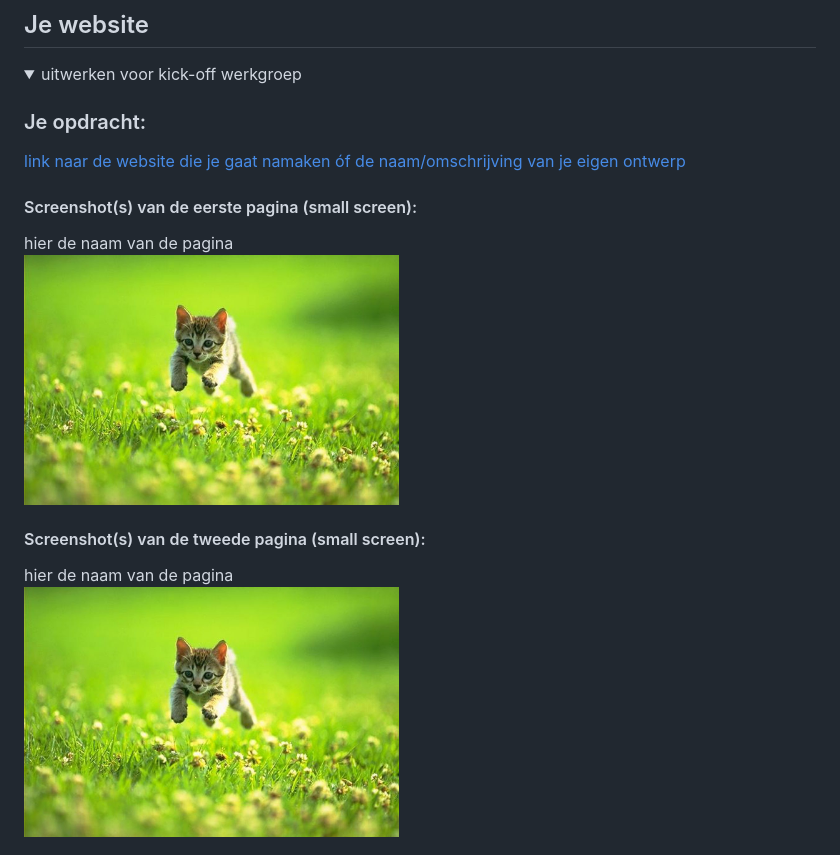
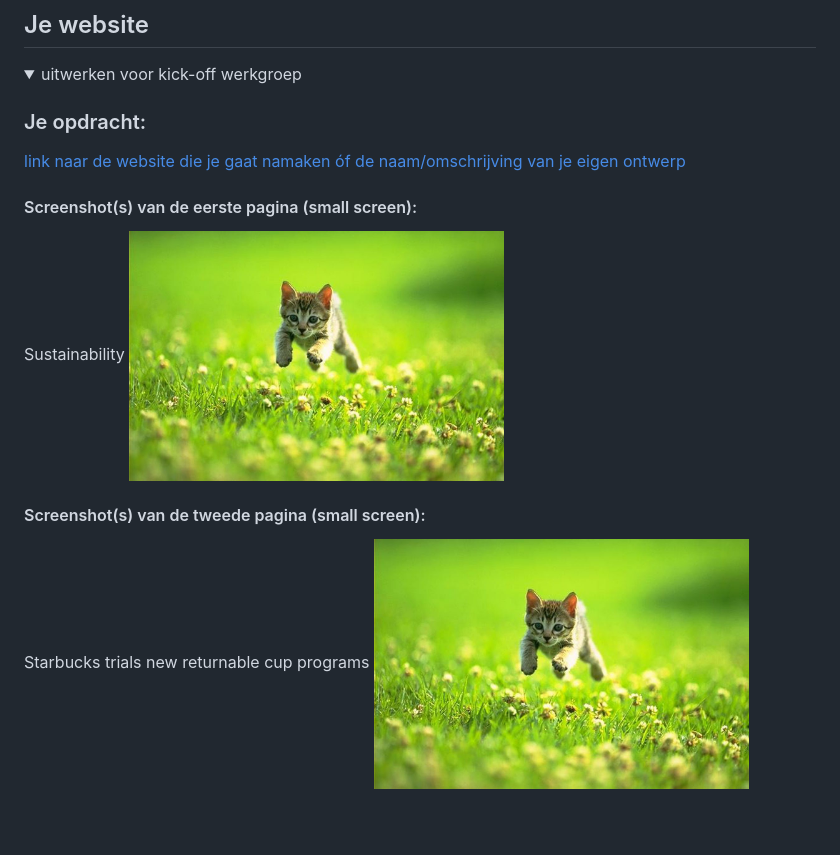
Before and after one commit to Pjoyc/PricillaClijdesdale_FED_2425, a Markdown page: README.md, the part around the change. GitHub-like rendering; blank space fills up the shorter version.

```diff
--- a/README.md
+++ b/README.md
@@ -39,11 +39,11 @@ Nb. Door *open* toe te voegen aan een *details* element kun je deze standaard op
   [link naar de website die je gaat namaken óf de naam/omschrijving van je eigen ontwerp](https://stories.starbucks.com/emea/stories/sustainability/)
 
   #### Screenshot(s) van de eerste pagina (small screen):
-  hier de naam van de pagina
-  <img src="readme-images/dummy-plaatje.jpg" width="375px" alt="omschrijving van de pagina">
+Sustainability
+<img src="readme-images/dummy-plaatje.jpg" width="375px" alt="omschrijving van de pagina">
 
   #### Screenshot(s) van de tweede pagina (small screen):
-  hier de naam van de pagina
+ Starbucks trials new returnable cup programs
   <img src="readme-images/dummy-plaatje.jpg" width="375px" alt="omschrijving van de pagina">
 
 </details>
```
